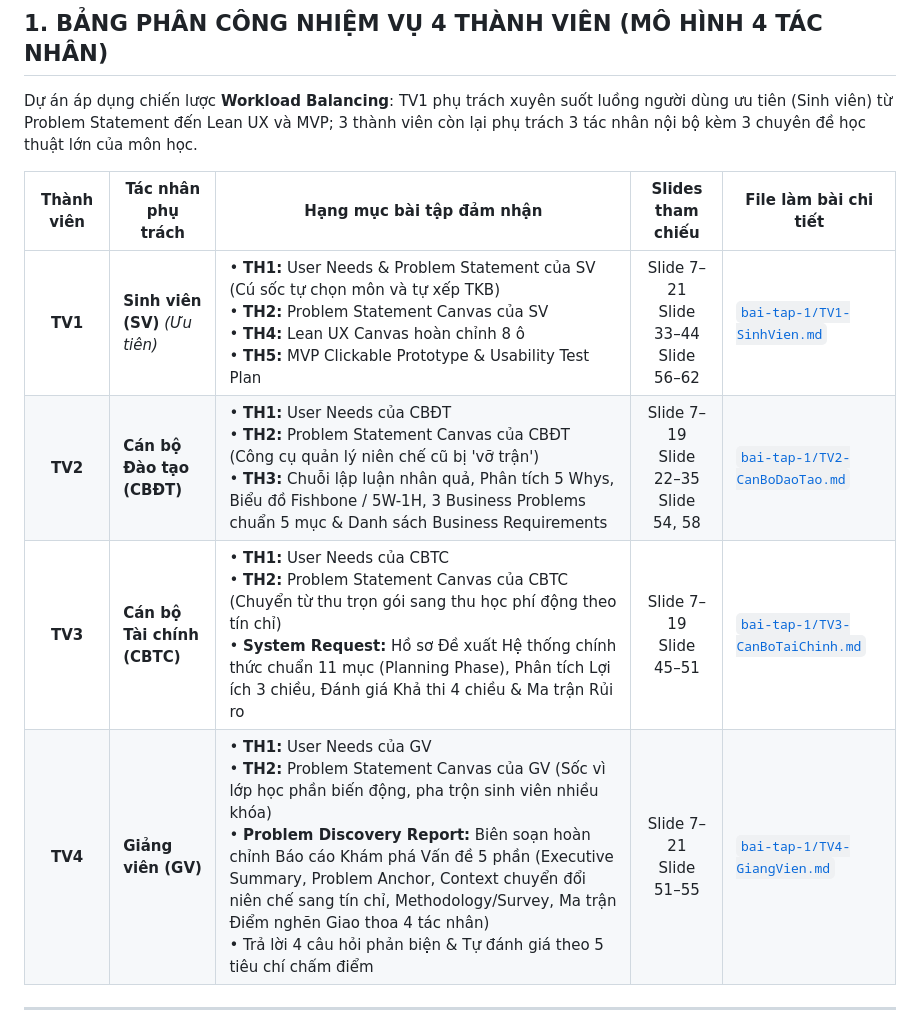
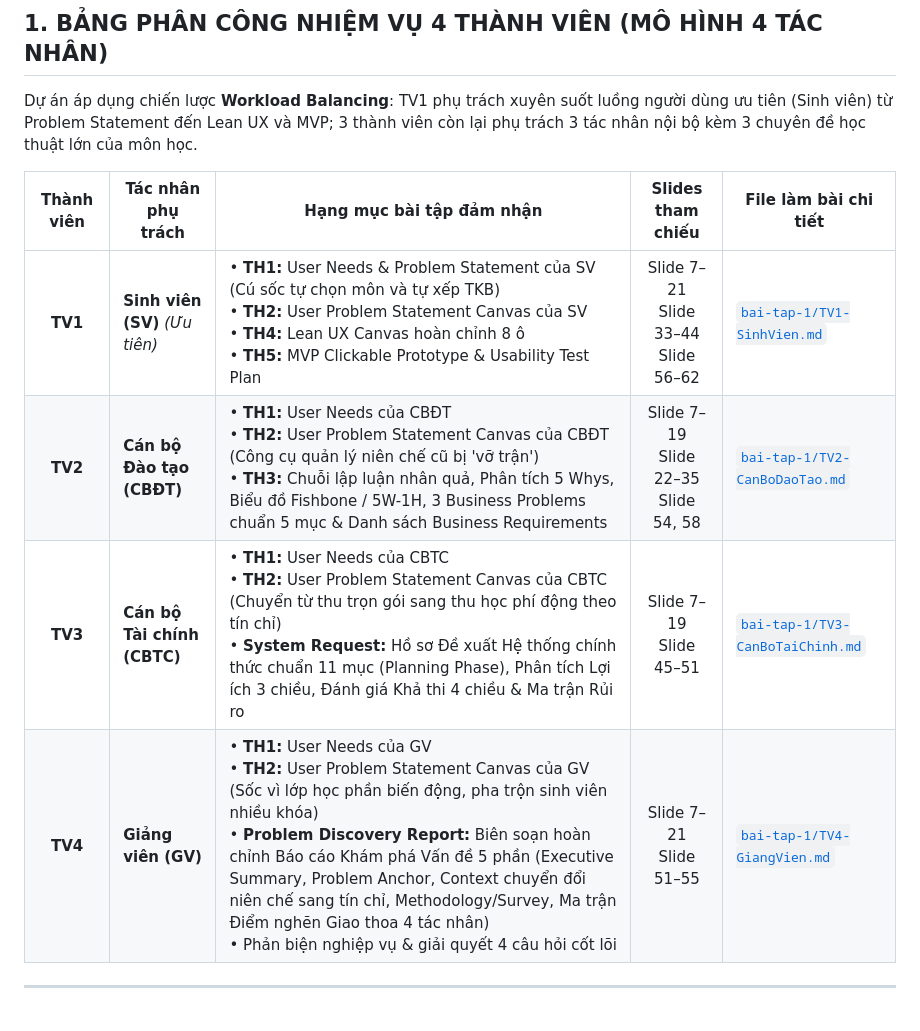
Before and after one commit to cacancap/IT3120_QuanLyDaoTao, a Markdown page: README.md, the part around the change. GitHub-like rendering.

Commit message:
Update user problem statement canvas - Giangvien

```diff
--- a/README.md
+++ b/README.md
@@ -18,10 +18,10 @@ Dự án áp dụng chiến lược **Workload Balancing**: TV1 phụ trách xuy
 
 | Thành viên | Tác nhân phụ trách | Hạng mục bài tập đảm nhận | Slides tham chiếu | File làm bài chi tiết |
 |:---:|---|---|:---:|---|
-| **TV1** | **Sinh viên (SV)** *(Ưu tiên)* | • **TH1:** User Needs & Problem Statement của SV (Cú sốc tự chọn môn và tự xếp TKB)<br>• **TH2:** Problem Statement Canvas của SV<br>• **TH4:** Lean UX Canvas hoàn chỉnh 8 ô<br>• **TH5:** MVP Clickable Prototype & Usability Test Plan | Slide 7–21<br>Slide 33–44<br>Slide 56–62 | [`bai-tap-1/TV1-SinhVien.md`](./bai-tap-1/TV1-SinhVien.md) |
-| **TV2** | **Cán bộ Đào tạo (CBĐT)** | • **TH1:** User Needs của CBĐT<br>• **TH2:** Problem Statement Canvas của CBĐT (Công cụ quản lý niên chế cũ bị 'vỡ trận')<br>• **TH3:** Chuỗi lập luận nhân quả, Phân tích 5 Whys, Biểu đồ Fishbone / 5W-1H, 3 Business Problems chuẩn 5 mục & Danh sách Business Requirements | Slide 7–19<br>Slide 22–35<br>Slide 54, 58 | [`bai-tap-1/TV2-CanBoDaoTao.md`](./bai-tap-1/TV2-CanBoDaoTao.md) |
-| **TV3** | **Cán bộ Tài chính (CBTC)** | • **TH1:** User Needs của CBTC<br>• **TH2:** Problem Statement Canvas của CBTC (Chuyển từ thu trọn gói sang thu học phí động theo tín chỉ)<br>• **System Request:** Hồ sơ Đề xuất Hệ thống chính thức chuẩn 11 mục (Planning Phase), Phân tích Lợi ích 3 chiều, Đánh giá Khả thi 4 chiều & Ma trận Rủi ro | Slide 7–19<br>Slide 45–51 | [`bai-tap-1/TV3-CanBoTaiChinh.md`](./bai-tap-1/TV3-CanBoTaiChinh.md) |
-| **TV4** | **Giảng viên (GV)** | • **TH1:** User Needs của GV<br>• **TH2:** Problem Statement Canvas của GV (Sốc vì lớp học phần biến động, pha trộn sinh viên nhiều khóa)<br>• **Problem Discovery Report:** Biên soạn hoàn chỉnh Báo cáo Khám phá Vấn đề 5 phần (Executive Summary, Problem Anchor, Context chuyển đổi niên chế sang tín chỉ, Methodology/Survey, Ma trận Điểm nghẽn Giao thoa 4 tác nhân)<br>• Trả lời 4 câu hỏi phản biện & Tự đánh giá theo 5 tiêu chí chấm điểm | Slide 7–21<br>Slide 51–55 | [`bai-tap-1/TV4-GiangVien.md`](./bai-tap-1/TV4-GiangVien.md) |
+| **TV1** | **Sinh viên (SV)** *(Ưu tiên)* | • **TH1:** User Needs & Problem Statement của SV (Cú sốc tự chọn môn và tự xếp TKB)<br>• **TH2:** User Problem Statement Canvas của SV<br>• **TH4:** Lean UX Canvas hoàn chỉnh 8 ô<br>• **TH5:** MVP Clickable Prototype & Usability Test Plan | Slide 7–21<br>Slide 33–44<br>Slide 56–62 | [`bai-tap-1/TV1-SinhVien.md`](./bai-tap-1/TV1-SinhVien.md) |
+| **TV2** | **Cán bộ Đào tạo (CBĐT)** | • **TH1:** User Needs của CBĐT<br>• **TH2:** User Problem Statement Canvas của CBĐT (Công cụ quản lý niên chế cũ bị 'vỡ trận')<br>• **TH3:** Chuỗi lập luận nhân quả, Phân tích 5 Whys, Biểu đồ Fishbone / 5W-1H, 3 Business Problems chuẩn 5 mục & Danh sách Business Requirements | Slide 7–19<br>Slide 22–35<br>Slide 54, 58 | [`bai-tap-1/TV2-CanBoDaoTao.md`](./bai-tap-1/TV2-CanBoDaoTao.md) |
+| **TV3** | **Cán bộ Tài chính (CBTC)** | • **TH1:** User Needs của CBTC<br>• **TH2:** User Problem Statement Canvas của CBTC (Chuyển từ thu trọn gói sang thu học phí động theo tín chỉ)<br>• **System Request:** Hồ sơ Đề xuất Hệ thống chính thức chuẩn 11 mục (Planning Phase), Phân tích Lợi ích 3 chiều, Đánh giá Khả thi 4 chiều & Ma trận Rủi ro | Slide 7–19<br>Slide 45–51 | [`bai-tap-1/TV3-CanBoTaiChinh.md`](./bai-tap-1/TV3-CanBoTaiChinh.md) |
+| **TV4** | **Giảng viên (GV)** | • **TH1:** User Needs của GV<br>• **TH2:** User Problem Statement Canvas của GV (Sốc vì lớp học phần biến động, pha trộn sinh viên nhiều khóa)<br>• **Problem Discovery Report:** Biên soạn hoàn chỉnh Báo cáo Khám phá Vấn đề 5 phần (Executive Summary, Problem Anchor, Context chuyển đổi niên chế sang tín chỉ, Methodology/Survey, Ma trận Điểm nghẽn Giao thoa 4 tác nhân)<br>• Phản biện nghiệp vụ & giải quyết 4 câu hỏi cốt lõi | Slide 7–21<br>Slide 51–55 | [`bai-tap-1/TV4-GiangVien.md`](./bai-tap-1/TV4-GiangVien.md) |
 
 ---
 
```
Also changed, not shown: bai-tap-1/TV4-GiangVien.md (+3 -11 lines).
